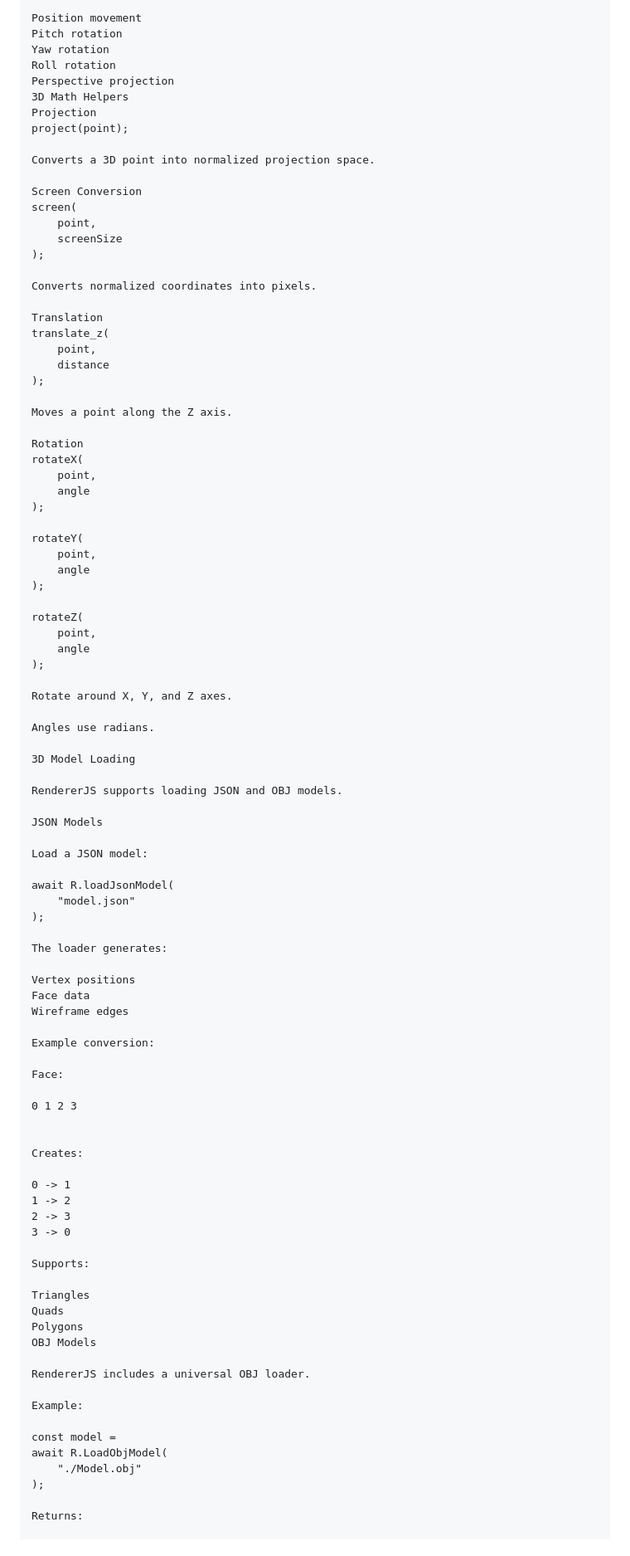
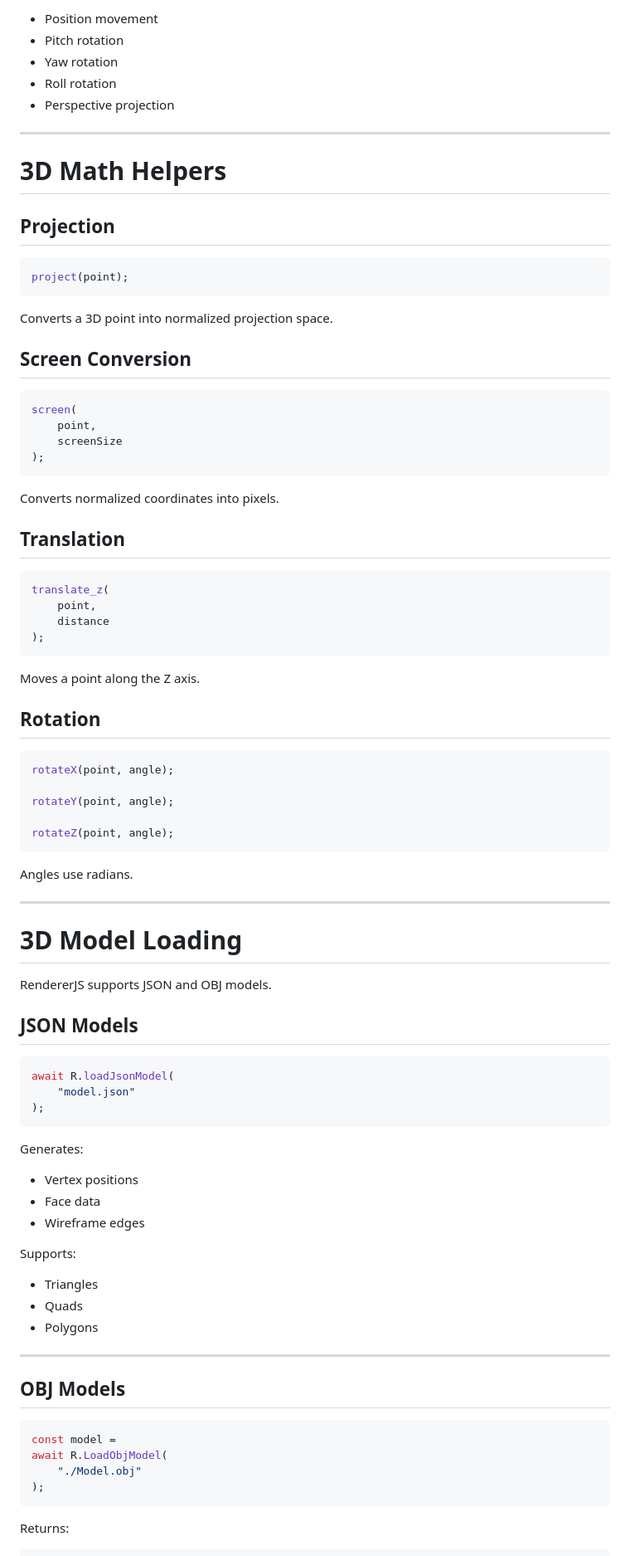
Before and after one commit to StarDog555/RendererJs, a Markdown page: README.md, the part around one of its changes. Shown at 83% size. GitHub-like rendering.

````diff
--- a/README.md
+++ b/README.md
@@ -300,101 +338,96 @@ The camera supports:
 
-Position movement
-Pitch rotation
-Yaw rotation
-Roll rotation
-Perspective projection
-3D Math Helpers
-Projection
+* Position movement
+* Pitch rotation
+* Yaw rotation
+* Roll rotation
+* Perspective projection
+
+---
+
+# 3D Math Helpers
+
+## Projection
+
+```javascript
 project(point);
+```
 
 Converts a 3D point into normalized projection space.
 
-Screen Conversion
+## Screen Conversion
+
+```javascript
 screen(
     point,
     screenSize
 );
+```
 
 Converts normalized coordinates into pixels.
 
-Translation
+## Translation
+
+```javascript
 translate_z(
     point,
     distance
 );
+```
 
 Moves a point along the Z axis.
 
-Rotation
-rotateX(
-    point,
-    angle
-);
+## Rotation
 
-rotateY(
-    point,
-    angle
-);
+```javascript
+rotateX(point, angle);
 
-rotateZ(
-    point,
-    angle
-);
+rotateY(point, angle);
 
-Rotate around X, Y, and Z axes.
+rotateZ(point, angle);
+```
 
 Angles use radians.
 
-3D Model Loading
+---
 
-RendererJS supports loading JSON and OBJ models.
+# 3D Model Loading
 
-JSON Models
+RendererJS supports JSON and OBJ models.
 
-Load a JSON model:
+## JSON Models
 
+```javascript
 await R.loadJsonModel(
     "model.json"
 );
+```
 
-The loader generates:
+Generates:
 
-Vertex positions
-Face data
-Wireframe edges
-
-Example conversion:
-
-Face:
-
-0 1 2 3
-
-
-Creates:
-
-0 -> 1
-1 -> 2
-2 -> 3
-3 -> 0
+* Vertex positions
+* Face data
+* Wireframe edges
 
 Supports:
 
-Triangles
-Quads
-Polygons
-OBJ Models
+* Triangles
+* Quads
+* Polygons
 
-RendererJS includes a universal OBJ loader.
+---
 
-Example:
+## OBJ Models
 
+```javascript
 const model =
 await R.LoadObjModel(
     "./Model.obj"
 );
+```
 
 Returns:
 
+```javascript
 {
     vertices,
     texcoords,
````
Also changed, not shown: other parts of README.md (+228 -141 lines).
